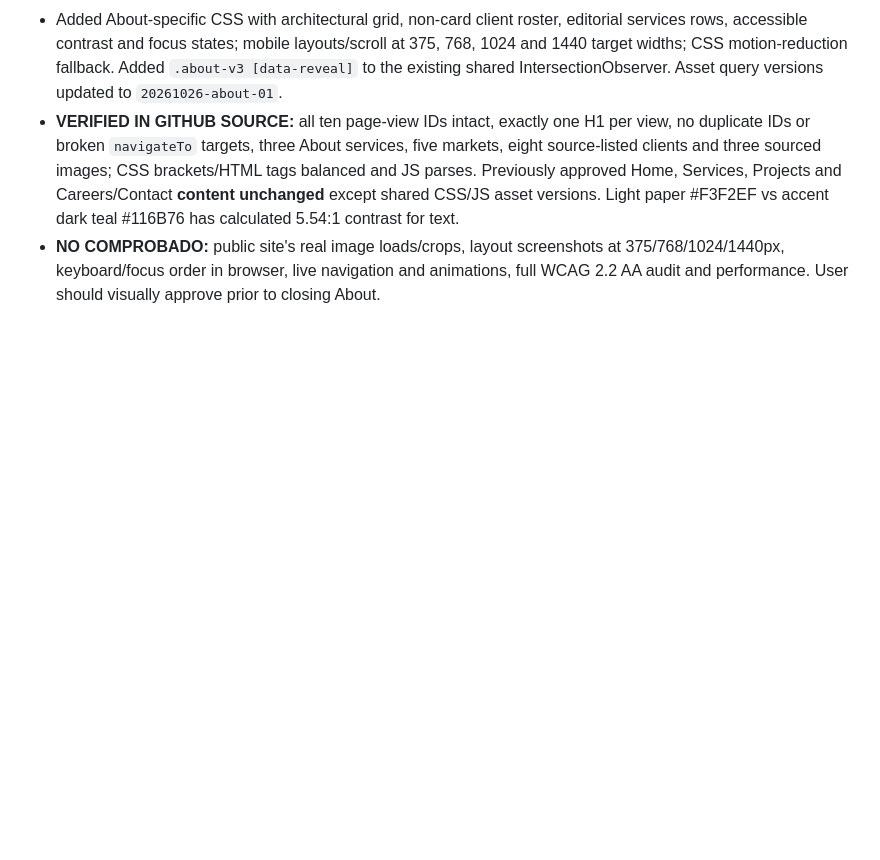
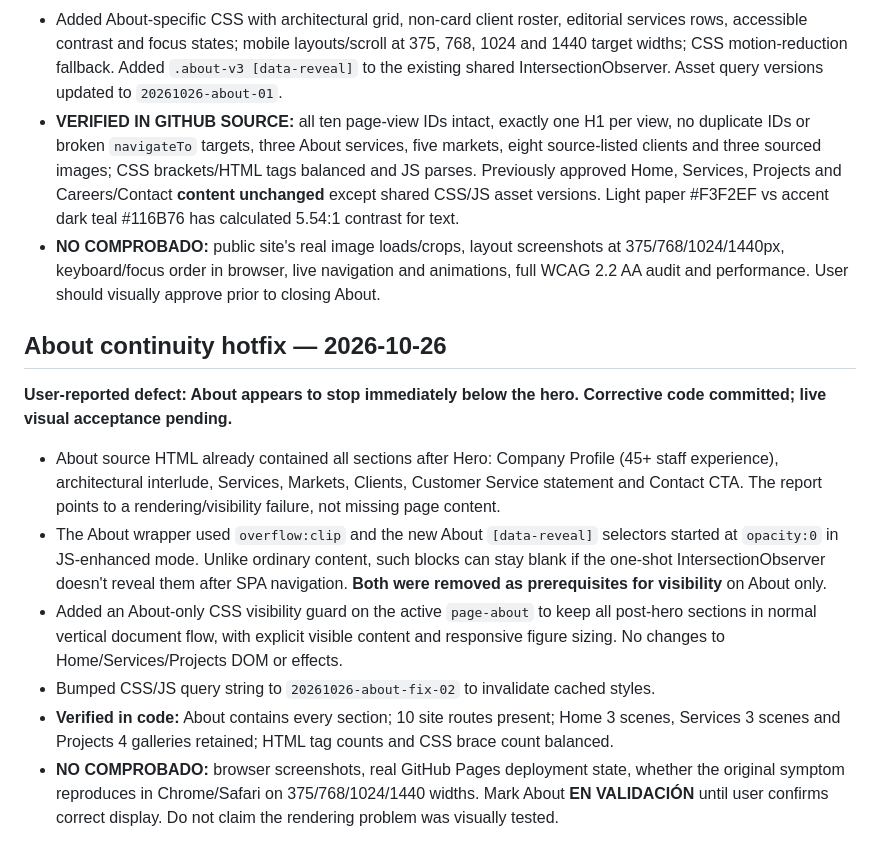
Before and after one commit to atrezzostudiosv-spec/308-Construction, a Markdown page: ATREZZO-PROJECT-STATUS.md, the part around the change. Drawn GitHub-style; blank space fills up the shorter version.

Commit message:
fix(about): document post-hero visibility and scroll-continuity correction and acceptance gate

```diff
--- a/ATREZZO-PROJECT-STATUS.md
+++ b/ATREZZO-PROJECT-STATUS.md
@@ -165,3 +165,14 @@ Concentrated follow-up corrections before closing the Home:
 - Added About-specific CSS with architectural grid, non-card client roster, editorial services rows, accessible contrast and focus states; mobile layouts/scroll at 375, 768, 1024 and 1440 target widths; CSS motion-reduction fallback. Added `.about-v3 [data-reveal]` to the existing shared IntersectionObserver. Asset query versions updated to `20261026-about-01`.
 - **VERIFIED IN GITHUB SOURCE:** all ten page-view IDs intact, exactly one H1 per view, no duplicate IDs or broken `navigateTo` targets, three About services, five markets, eight source-listed clients and three sourced images; CSS brackets/HTML tags balanced and JS parses. Previously approved Home, Services, Projects and Careers/Contact **content unchanged** except shared CSS/JS asset versions. Light paper #F3F2EF vs accent dark teal #116B76 has calculated 5.54:1 contrast for text.
 - **NO COMPROBADO:** public site's real image loads/crops, layout screenshots at 375/768/1024/1440px, keyboard/focus order in browser, live navigation and animations, full WCAG 2.2 AA audit and performance. User should visually approve prior to closing About.
+
+## About continuity hotfix — 2026-10-26
+
+**User-reported defect: About appears to stop immediately below the hero. Corrective code committed; live visual acceptance pending.**
+
+- About source HTML already contained all sections after Hero: Company Profile (45+ staff experience), architectural interlude, Services, Markets, Clients, Customer Service statement and Contact CTA. The report points to a rendering/visibility failure, not missing page content.
+- The About wrapper used `overflow:clip` and the new About `[data-reveal]` selectors started at `opacity:0` in JS-enhanced mode. Unlike ordinary content, such blocks can stay blank if the one-shot IntersectionObserver doesn't reveal them after SPA navigation. **Both were removed as prerequisites for visibility** on About only.
+- Added an About-only CSS visibility guard on the active `page-about` to keep all post-hero sections in normal vertical document flow, with explicit visible content and responsive figure sizing. No changes to Home/Services/Projects DOM or effects.
+- Bumped CSS/JS query string to `20261026-about-fix-02` to invalidate cached styles.
+- **Verified in code:** About contains every section; 10 site routes present; Home 3 scenes, Services 3 scenes and Projects 4 galleries retained; HTML tag counts and CSS brace count balanced.
+- **NO COMPROBADO:** browser screenshots, real GitHub Pages deployment state, whether the original symptom reproduces in Chrome/Safari on 375/768/1024/1440 widths. Mark About **EN VALIDACIÓN** until user confirms correct display. Do not claim the rendering problem was visually tested.
```
